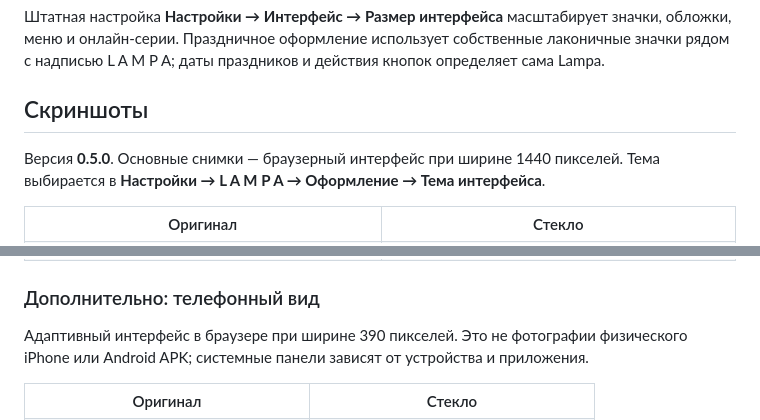
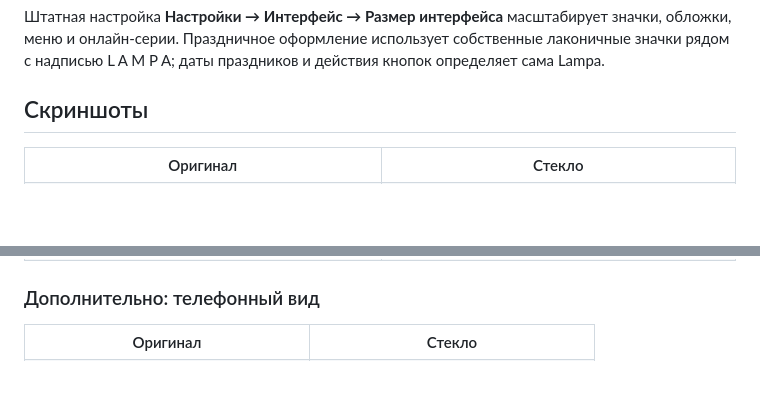
Before and after one commit to Notme-SI/lampa-view, a Markdown page: README.md, 2 parts joined by grey strips. Rendered like a GitHub page; blank space fills up the shorter version.

```diff
--- a/README.md
+++ b/README.md
@@ -10,8 +10,6 @@
 
 ## Скриншоты
 
-Версия **0.5.0**. Основные снимки — браузерный интерфейс при ширине 1440 пикселей. Тема выбирается в **Настройки → L A M P A → Оформление → Тема интерфейса**.
-
 <table>
   <tr><th>Оригинал</th><th>Стекло</th></tr>
   <tr><td><a href="docs/screenshots/original-home.jpg"><img src="docs/screenshots/original-home.jpg" alt="Главная — Оригинал" width="600"></a><br>Главная</td><td><a href="docs/screenshots/glass-home.jpg"><img src="docs/screenshots/glass-home.jpg" alt="Главная — Стекло" width="600"></a><br>Главная</td></tr>
@@ -20,8 +18,6 @@
 </table>
 
 ### Дополнительно: телефонный вид
-
-Адаптивный интерфейс в браузере при ширине 390 пикселей. Это не фотографии физического iPhone или Android APK; системные панели зависят от устройства и приложения.
 
 <table>
   <tr><th>Оригинал</th><th>Стекло</th></tr>
```
